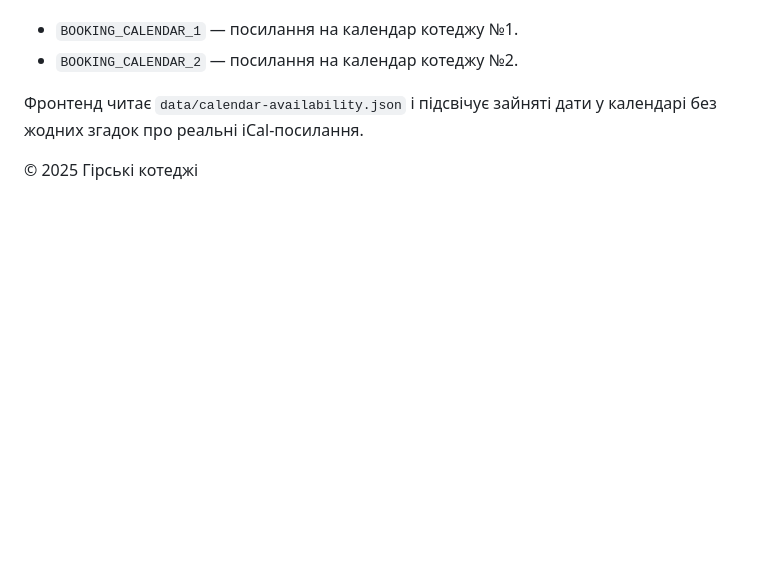
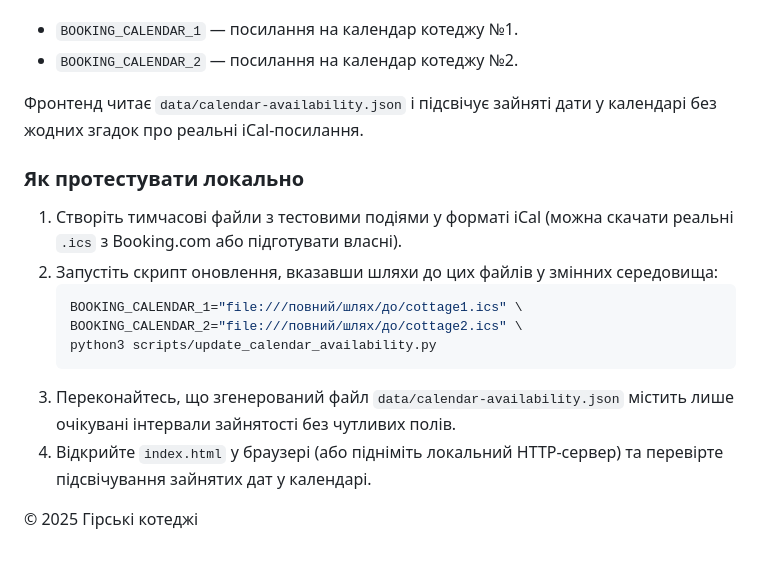
Before and after one commit to krechkivskyi/vatra-cottage, a Markdown page: README.md, the part around the change. GitHub-like rendering; blank space fills up the shorter version.

Commit message:
Document local calendar testing steps

````diff
--- a/README.md
+++ b/README.md
@@ -40,4 +40,16 @@ robots.txt     — правила для пошукових роботів
 
 Фронтенд читає `data/calendar-availability.json` і підсвічує зайняті дати у календарі без жодних згадок про реальні iCal-посилання.
 
+### Як протестувати локально
+
+1. Створіть тимчасові файли з тестовими подіями у форматі iCal (можна скачати реальні `.ics` з Booking.com або підготувати власні).
+2. Запустіть скрипт оновлення, вказавши шляхи до цих файлів у змінних середовища:
+   ```bash
+   BOOKING_CALENDAR_1="file:///повний/шлях/до/cottage1.ics" \
+   BOOKING_CALENDAR_2="file:///повний/шлях/до/cottage2.ics" \
+   python3 scripts/update_calendar_availability.py
+   ```
+3. Переконайтесь, що згенерований файл `data/calendar-availability.json` містить лише очікувані інтервали зайнятості без чутливих полів.
+4. Відкрийте `index.html` у браузері (або підніміть локальний HTTP-сервер) та перевірте підсвічування зайнятих дат у календарі.
+
 © 2025 Гірські котеджі
````
